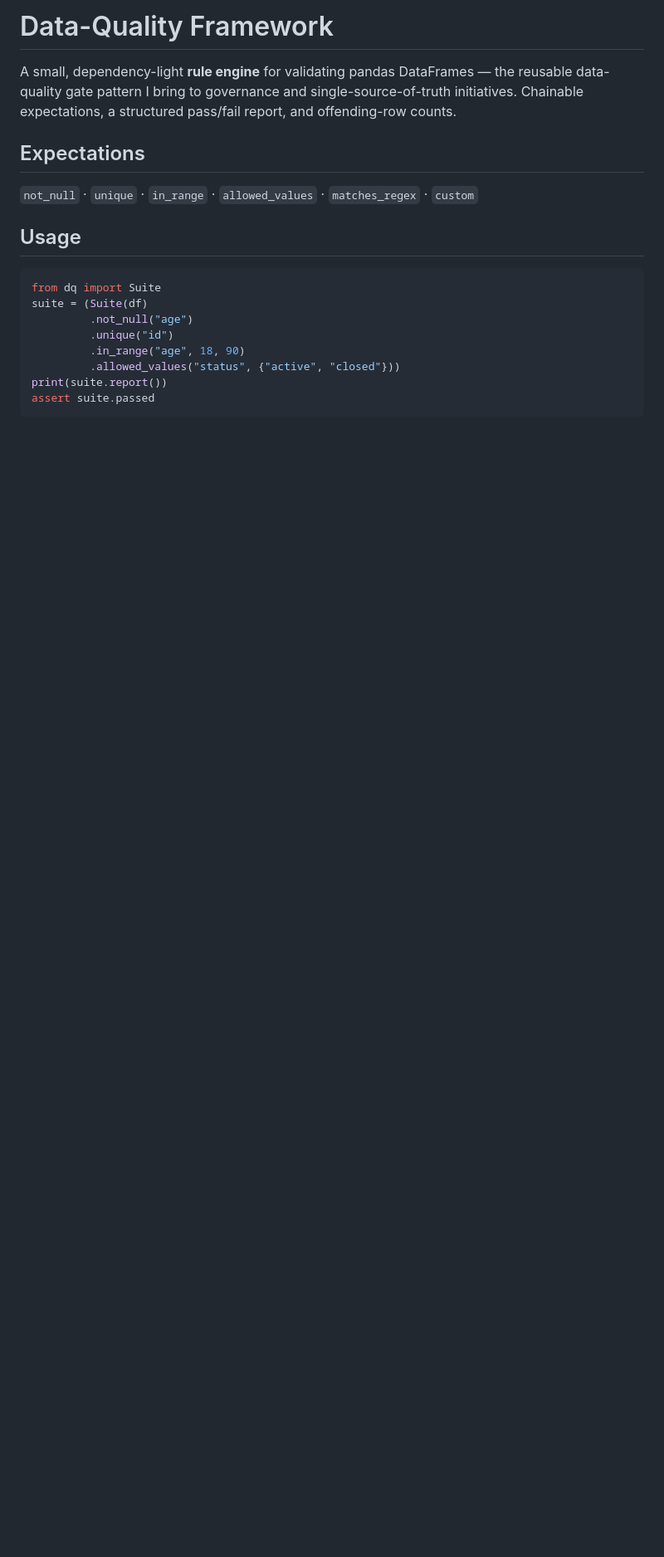
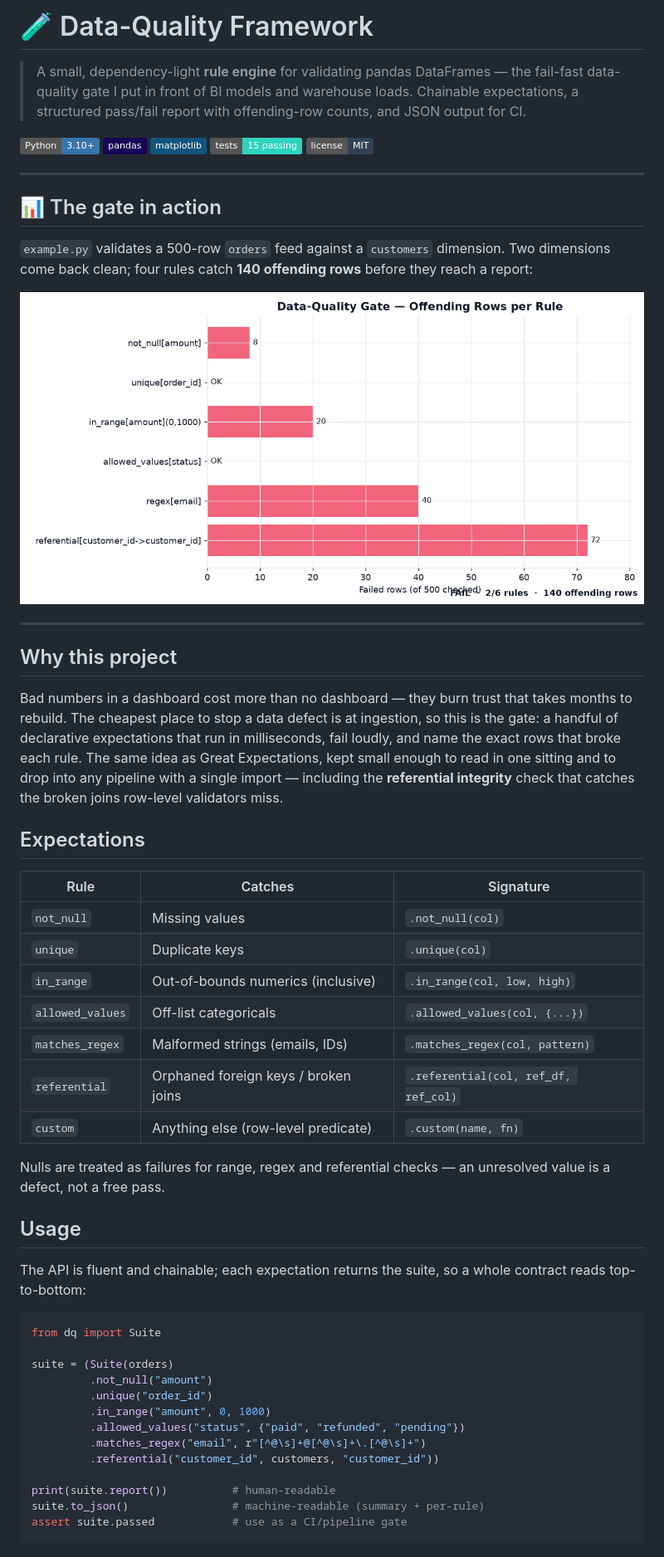
Before and after one commit to syedjawaadali/data-quality-framework, a Markdown page: README.md, the part around one of its changes. Shown at 83% size. Drawn GitHub-style; pictures changed too: docs/dq_report.png (added); badges without logos; blank space fills up the shorter version.

````diff
--- a/README.md
+++ b/README.md
@@ -1,22 +1,73 @@
-# Data-Quality Framework
+# 🧪 Data-Quality Framework
 
-A small, dependency-light **rule engine** for validating pandas DataFrames —
-the reusable data-quality gate pattern I bring to governance and
-single-source-of-truth initiatives. Chainable expectations, a structured
-pass/fail report, and offending-row counts.
+> A small, dependency-light **rule engine** for validating pandas DataFrames —
+> the fail-fast data-quality gate I put in front of BI models and warehouse
+> loads. Chainable expectations, a structured pass/fail report with
+> offending-row counts, and JSON output for CI.
+
+<p>
+  <img src="https://img.shields.io/badge/Python-3.10%2B-3776AB?logo=python&logoColor=white" />
+  <img src="https://img.shields.io/badge/pandas-150458?logo=pandas&logoColor=white" />
+  <img src="https://img.shields.io/badge/matplotlib-11557C" />
+  <img src="https://img.shields.io/badge/tests-15%20passing-2DD4BF" />
+  <img src="https://img.shields.io/badge/license-MIT-334155" />
+</p>
+
+---
+
+## 📊 The gate in action
+
+`example.py` validates a 500-row `orders` feed against a `customers` dimension.
+Two dimensions come back clean; four rules catch **140 offending rows** before
+they reach a report:
+
+![Data-quality report](docs/dq_report.png)
+
+---
+
+## Why this project
+
+Bad numbers in a dashboard cost more than no dashboard — they burn trust that
+takes months to rebuild. The cheapest place to stop a data defect is at
+ingestion, so this is the gate: a handful of declarative expectations that run
+in milliseconds, fail loudly, and name the exact rows that broke each rule. The
+same idea as Great Expectations, kept small enough to read in one sitting and to
+drop into any pipeline with a single import — including the **referential
+integrity** check that catches the broken joins row-level validators miss.
 
 ## Expectations
-`not_null` · `unique` · `in_range` · `allowed_values` · `matches_regex` · `custom`
+
+| Rule | Catches | Signature |
+|---|---|---|
+| `not_null` | Missing values | `.not_null(col)` |
+| `unique` | Duplicate keys | `.unique(col)` |
+| `in_range` | Out-of-bounds numerics (inclusive) | `.in_range(col, low, high)` |
+| `allowed_values` | Off-list categoricals | `.allowed_values(col, {...})` |
+| `matches_regex` | Malformed strings (emails, IDs) | `.matches_regex(col, pattern)` |
+| `referential` | Orphaned foreign keys / broken joins | `.referential(col, ref_df, ref_col)` |
+| `custom` | Anything else (row-level predicate) | `.custom(name, fn)` |
+
+Nulls are treated as failures for range, regex and referential checks — an
+unresolved value is a defect, not a free pass.
 
 ## Usage
+
+The API is fluent and chainable; each expectation returns the suite, so a whole
+contract reads top-to-bottom:
+
 ```python
 from dq import Suite
-suite = (Suite(df)
-         .not_null("age")
-         .unique("id")
-         .in_range("age", 18, 90)
-         .allowed_values("status", {"active", "closed"}))
-print(suite.report())
-assert suite.passed
+
+suite = (Suite(orders)
+         .not_null("amount")
+         .unique("order_id")
+         .in_range("amount", 0, 1000)
+         .allowed_values("status", {"paid", "refunded", "pending"})
+         .matches_regex("email", r"[^@\s]+@[^@\s]+\.[^@\s]+")
+         .referential("customer_id", customers, "customer_id"))
+
+print(suite.report())          # human-readable
+suite.to_json()                # machine-readable (summary + per-rule)
+assert suite.passed            # use as a CI/pipeline gate
 ```
 
````
Also changed, not shown: other parts of README.md (+61 -6 lines), 7 other files.
